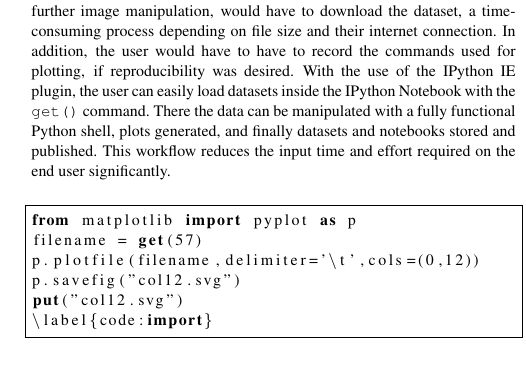
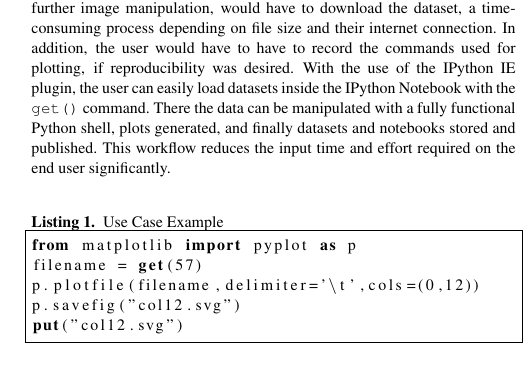
Before and after one commit to bgruening/ipython-galaxy-publication, a LaTeX paper (latex/document.tex): part of one column of page 2 of 3, cut so that both start at the same text. Compiled offline with pdfLaTeX.

Commit message:
The label for listings has to be provided differently.

```diff
--- a/latex/document.tex
+++ b/latex/document.tex
@@ -124,13 +124,12 @@ This workflow reduces the input time and effort required on the end user signifi
 \lstset{language=python,
 morekeywords={put, get}
 }
-\begin{lstlisting}[frame=single]
+\begin{lstlisting}[frame=single,caption={Use Case Example},label=code:import]]
 from matplotlib import pyplot as p
 filename = get(57)
 p.plotfile(filename,delimiter='\t',cols=(0,12))
 p.savefig("col12.svg")
 put("col12.svg")
-\label{code:import}
 \end{lstlisting}
 In the code listing~\ref{code:import}, the dataset which has the ID 57 in the Galaxy history is loaded into the IPython notebook inside the
 plotfile method of an matplolib.pyplot object. Of this file the 13th column is plotted against the first column and the
```
